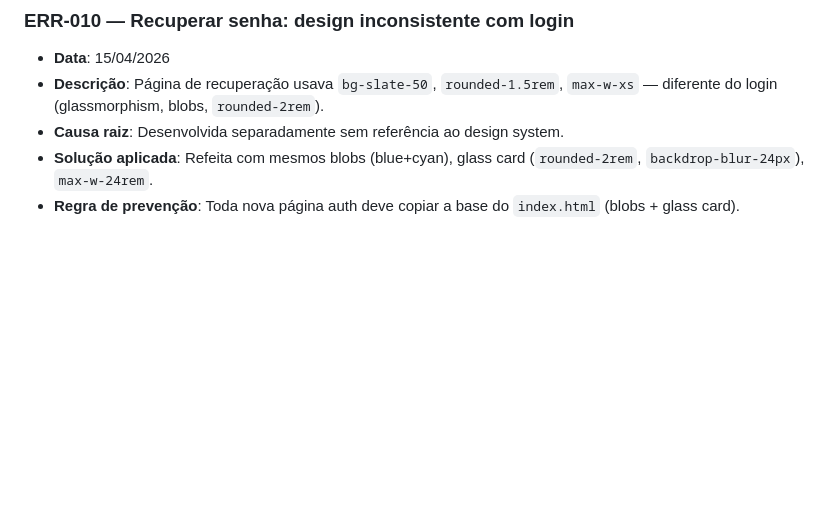
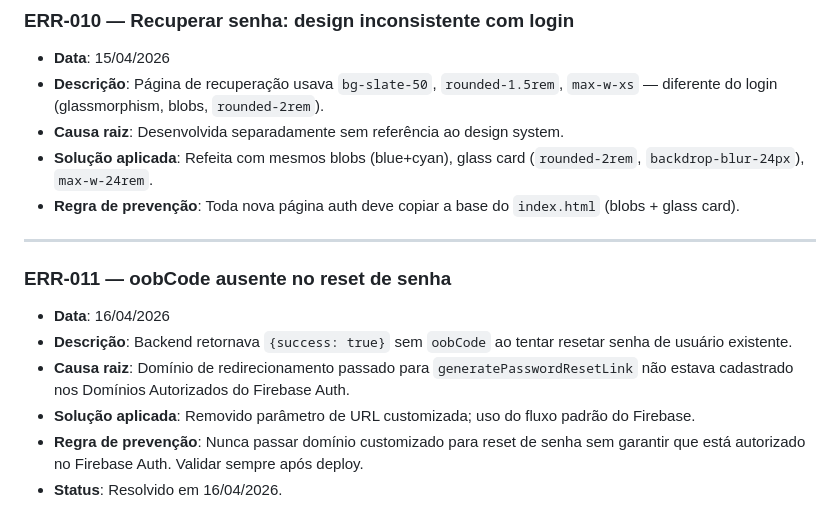
Before and after one commit to eudenysjackson/bud-finance, a Markdown page: ERRORS_LOG.md, the part around the change. GitHub-like rendering; blank space fills up the shorter version.

Commit message:
docs: registra ERR-011 (reset de senha) e DEC-015 (fluxo padrão Firebase)

```diff
--- a/ERRORS_LOG.md
+++ b/ERRORS_LOG.md
@@ -108,3 +108,13 @@
 - **Causa raiz**: Desenvolvida separadamente sem referência ao design system.
 - **Solução aplicada**: Refeita com mesmos blobs (blue+cyan), glass card (`rounded-2rem`, `backdrop-blur-24px`), `max-w-24rem`.
 - **Regra de prevenção**: Toda nova página auth deve copiar a base do `index.html` (blobs + glass card).
+
+---
+
+### ERR-011 — oobCode ausente no reset de senha
+- **Data**: 16/04/2026
+- **Descrição**: Backend retornava `{success: true}` sem `oobCode` ao tentar resetar senha de usuário existente.
+- **Causa raiz**: Domínio de redirecionamento passado para `generatePasswordResetLink` não estava cadastrado nos Domínios Autorizados do Firebase Auth.
+- **Solução aplicada**: Removido parâmetro de URL customizada; uso do fluxo padrão do Firebase.
+- **Regra de prevenção**: Nunca passar domínio customizado para reset de senha sem garantir que está autorizado no Firebase Auth. Validar sempre após deploy.
+- **Status**: Resolvido em 16/04/2026.
```
Also changed, not shown: DECISIONS_LOG.md (+9 -0 lines).
